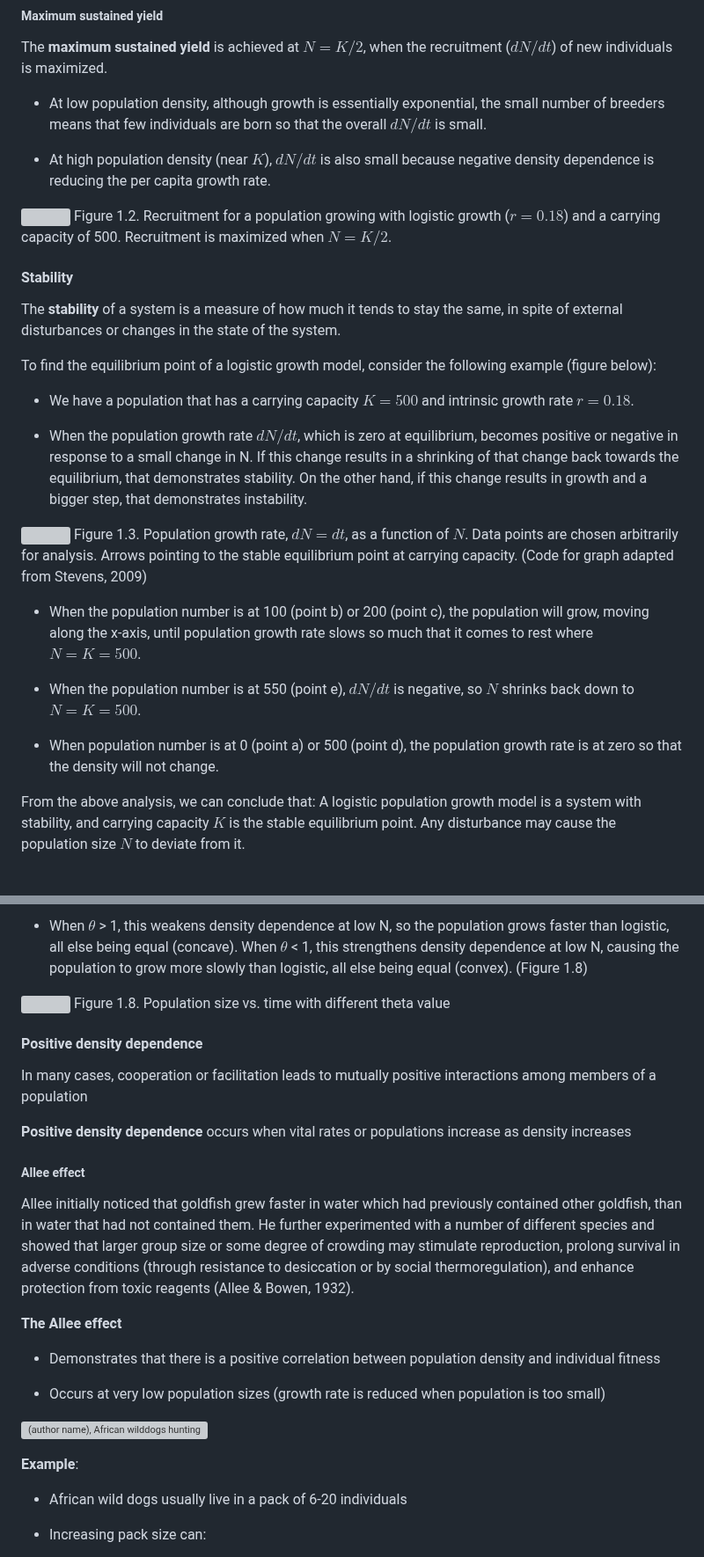
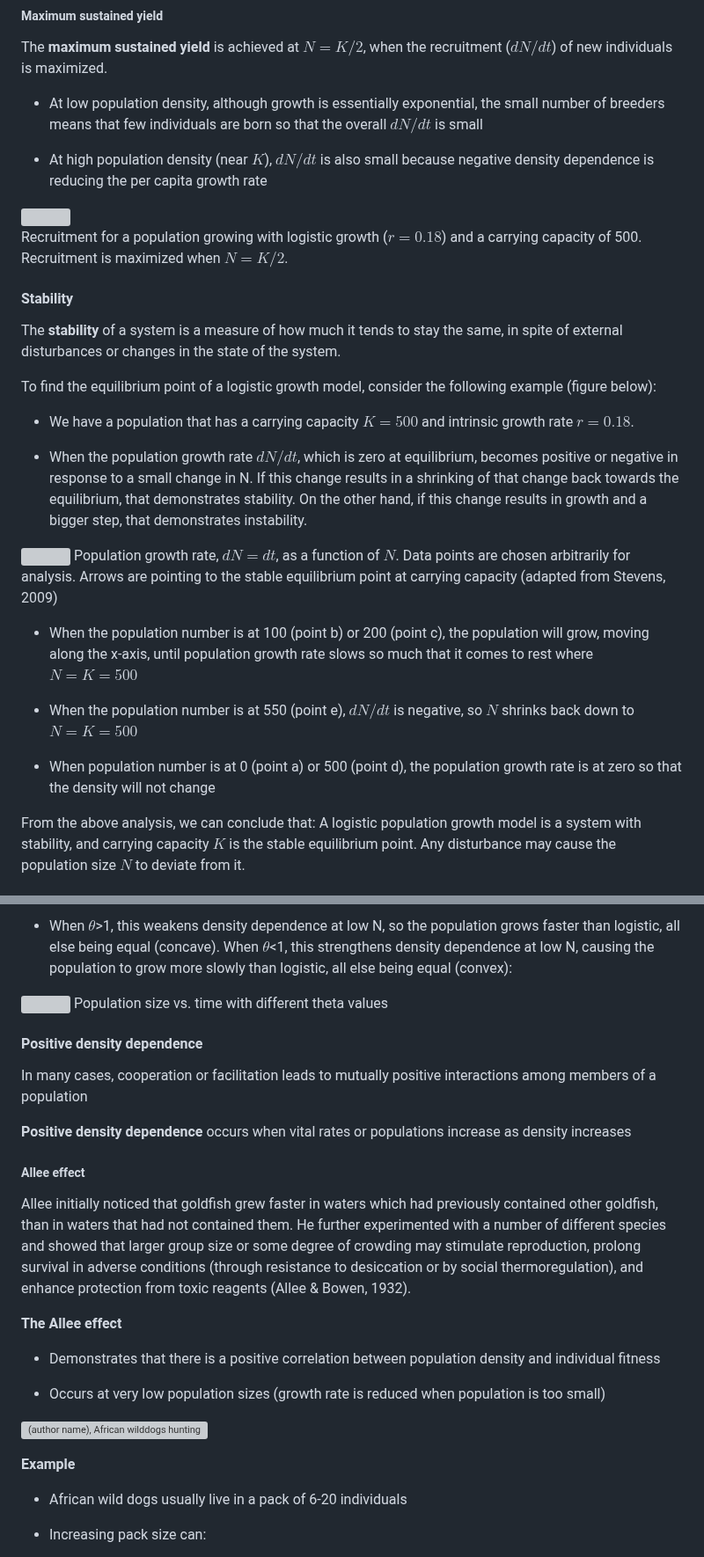
Before and after one commit to kcudding/ecotheory.github.io, a Markdown page: teach/density-dependent.md, 2 parts joined by grey strips. Shown at 88% size. Drawn GitHub-style; grey boxes are pictures that could not be loaded.

```diff
--- a/teach/density-dependent.md
+++ b/teach/density-dependent.md
@@ -75,12 +75,12 @@ $$ \frac{dN}{dt} = r \frac{K-N}{K} N $$
 
 The **maximum sustained yield** is achieved at $N=K/2$, when the recruitment ($dN/dt$) of new individuals is maximized.
 
-* At low population density, although growth is essentially exponential, the small number of breeders means that few individuals are born so that the overall $dN/dt$ is small.
+* At low population density, although growth is essentially exponential, the small number of breeders means that few individuals are born so that the overall $dN/dt$ is small
 
-* At high population density (near $K$), $dN/dt$ is also small because negative density dependence is reducing the per capita growth rate.
+* At high population density (near $K$), $dN/dt$ is also small because negative density dependence is reducing the per capita growth rate
 
 ![](density-dependent_files/figure-html/unnamed-chunk-2-1.png)<!-- -->
-Figure 1.2. Recruitment for a population growing with logistic growth ($r=0.18$) and a carrying capacity of 500. Recruitment is maximized when $N=K/2$.
+Recruitment for a population growing with logistic growth ($r=0.18$) and a carrying capacity of 500. Recruitment is maximized when $N=K/2$.
 
 
 #### Stability
@@ -95,13 +95,13 @@ To find the equilibrium point of a logistic growth model, consider the following
 growth and a bigger step, that demonstrates instability.
 
 ![](density-dependent_files/figure-html/unnamed-chunk-3-1.png)<!-- -->
-Figure 1.3. Population growth rate, $dN=dt$, as a function of $N$. Data points are chosen arbitrarily for analysis. Arrows pointing to the stable equilibrium point at carrying capacity. (Code for graph adapted from Stevens, 2009)
+Population growth rate, $dN=dt$, as a function of $N$. Data points are chosen arbitrarily for analysis. Arrows are pointing to the stable equilibrium point at carrying capacity (adapted from Stevens, 2009)
 
-* When the population number is at 100 (point b) or 200 (point c), the population will grow, moving along the x-axis, until population growth rate slows so much that it comes to rest where $N=K=500$.
+* When the population number is at 100 (point b) or 200 (point c), the population will grow, moving along the x-axis, until population growth rate slows so much that it comes to rest where $N=K=500$
 
-* When the population number is at 550 (point e), $dN/dt$ is negative, so $N$ shrinks back down to $N=K=500$.
+* When the population number is at 550 (point e), $dN/dt$ is negative, so $N$ shrinks back down to $N=K=500$
 
-* When population number is at 0 (point a) or 500 (point d), the population growth rate is at zero so that the density will not change.
+* When population number is at 0 (point a) or 500 (point d), the population growth rate is at zero so that the density will not change
 
 From the above analysis, we can conclude that: A logistic population growth model is a system with stability, and carrying capacity $K$ is the stable equilibrium point. Any disturbance may cause the population size $N$ to deviate from it.
 
@@ -198,8 +197,8 @@ Figure 1.7. Per capital growth rate vs. population size with different theta val
 
-* When $\theta$ > 1, this weakens density dependence at low N, so the population grows faster than logistic, all else being equal (concave). When $\theta$ < 1, this strengthens density dependence at low N, causing the population to grow more slowly than logistic, all else being equal (convex). (Figure 1.8)
+* When $\theta$>1, this weakens density dependence at low N, so the population grows faster than logistic, all else being equal (concave). When $\theta$<1, this strengthens density dependence at low N, causing the population to grow more slowly than logistic, all else being equal (convex):
 
 ![](density-dependent_files/figure-html/unnamed-chunk-8-1.png)<!-- -->
-Figure 1.8. Population size vs. time with different theta value
+Population size vs. time with different theta values
 
 
 #### Positive density dependence
@@ -210,7 +209,7 @@ In many cases, cooperation or facilitation leads to mutually positive interactio
 
 ##### Allee effect
 
-Allee initially noticed that goldfish grew faster in water which had previously contained other goldfish, than in water that had not contained them. He further experimented with a number of different species and showed that larger group size or some degree of crowding may stimulate reproduction, prolong survival in adverse conditions (through resistance to desiccation or by social thermoregulation), and enhance protection from toxic reagents (Allee & Bowen, 1932).
+Allee initially noticed that goldfish grew faster in waters which had previously contained other goldfish, than in waters that had not contained them. He further experimented with a number of different species and showed that larger group size or some degree of crowding may stimulate reproduction, prolong survival in adverse conditions (through resistance to desiccation or by social thermoregulation), and enhance protection from toxic reagents (Allee & Bowen, 1932).
 
 
 **The Allee effect**
@@ -223,6 +222,6 @@ Allee initially noticed that goldfish grew faster in water which had previously
 
 
-**Example**:
+**Example**
 
 * African wild dogs usually live in a pack of 6-20 individuals
 
```
Also changed, not shown: other parts of teach/density-dependent.md (+16 -17 lines).
